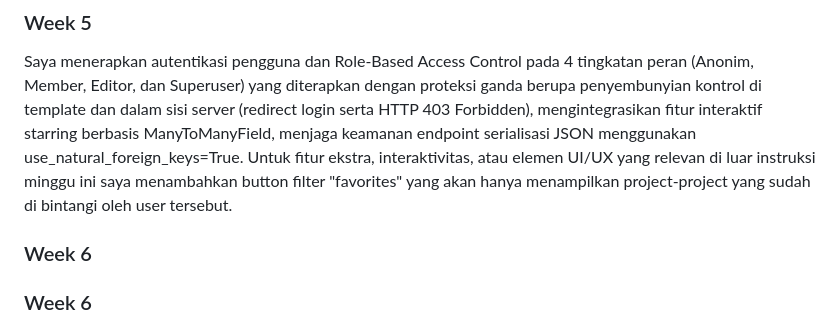
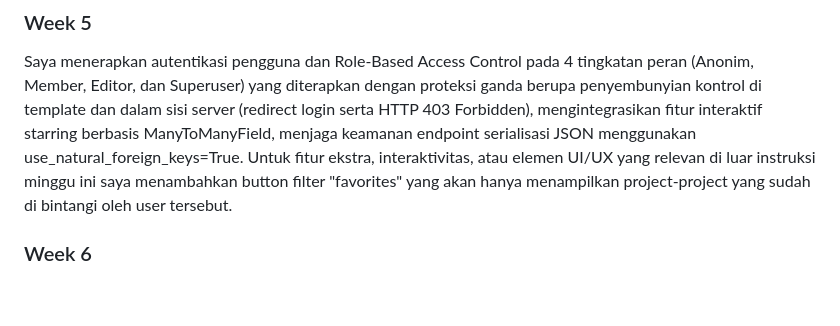
Before and after one commit to elisiaac/myportofolio, a Markdown page: README.md, the part around one of its changes. Drawn GitHub-style; blank space fills up the shorter version.

Commit message:
docs: fixing typo

```diff
--- a/README.md
+++ b/README.md
@@ -58,7 +58,7 @@ Membuat page experience yang diisi dengan 4 pengalaman
 Saya mengimplementasikan  CRUD dan penyajian data JSON pada modul Experience dengan merefaktor template agar mewarisi base.html. Halaman create dan update data menggunakan satu berkas template yang sama (experience_form.html), di mana judul halaman dan tombol besifat dinamis dengan adanya logika percabangan {% if experience %}.
 ### Week 5
 Saya menerapkan autentikasi pengguna dan Role-Based Access Control pada 4 tingkatan peran (Anonim, Member, Editor, dan Superuser) yang diterapkan dengan proteksi ganda berupa penyembunyian kontrol di template dan dalam sisi server (redirect login serta HTTP 403 Forbidden), mengintegrasikan fitur interaktif starring berbasis ManyToManyField, menjaga keamanan endpoint serialisasi JSON menggunakan use_natural_foreign_keys=True. Untuk fitur ekstra, interaktivitas, atau elemen UI/UX yang relevan di luar instruksi minggu ini saya menambahkan button filter "favorites" yang akan hanya menampilkan project-project yang sudah di bintangi oleh user tersebut.
-### Week 6
+
 ### Week 6
 Saya mengimplementasikan AJAX pada modul Education, Experience, dan Projects dengan mengubah halaman daftar agar hanya merender kerangka, lalu memuat data lewat fetch() dari endpoint yang menyusun respons JSON secara manual dengan JsonResponse, termasuk jumlah star dan status star pengguna yang sedang login. Halaman dilengkapi state loading, data kosong, dan error, serta pencarian AJAX dengan debouncing 300 ms. Form tambah data ditampilkan dalam modal dengan view POST berbasis ModelForm yang membalas JSON berstatus 201, 400, dan 403, di mana hak akses dicek di dalam view dan token CSRF dikirim lewat header X-CSRFToken, lalu hasilnya diinformasikan lewat toast dan daftar diperbarui tanpa reload. Untuk keamanan, saya menerapkan perlindungan XSS dengan strip_tags pada method clean_<field> di ModelForm serta escaping setiap nilai teks yang disisipkan lewat JavaScript. Sebagai fitur ekstra, saya menambahkan modal konfirmasi hapus berbasis AJAX yang dipakai bersama oleh semua kartu dan star tanpa reload pada Experience, serta pesan pencarian yang menampilkan kata yang tidak ditemukan sesuai yang diketikan oleh pengguna.
 
```
Also changed, not shown: other parts of README.md (+0 -1 lines).
